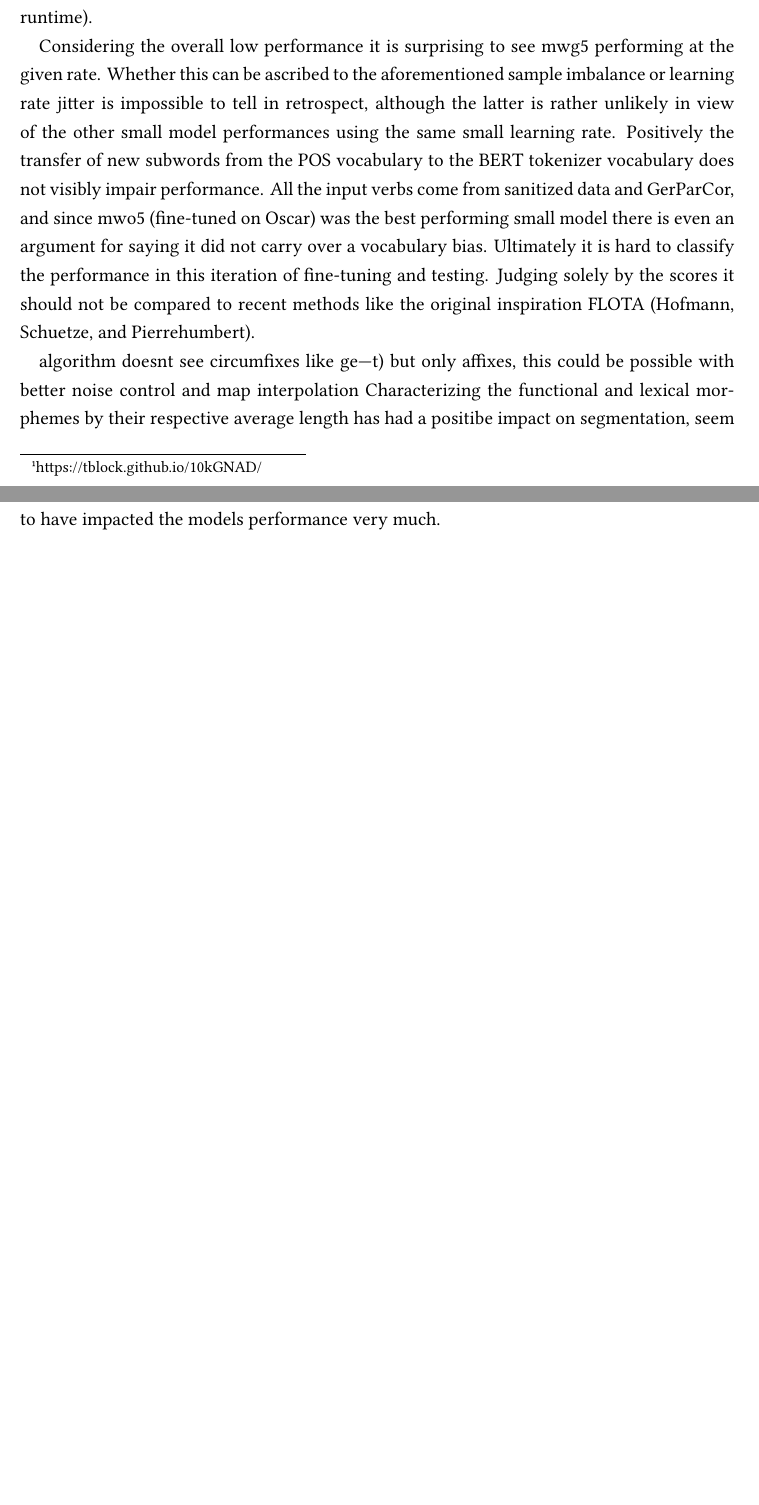
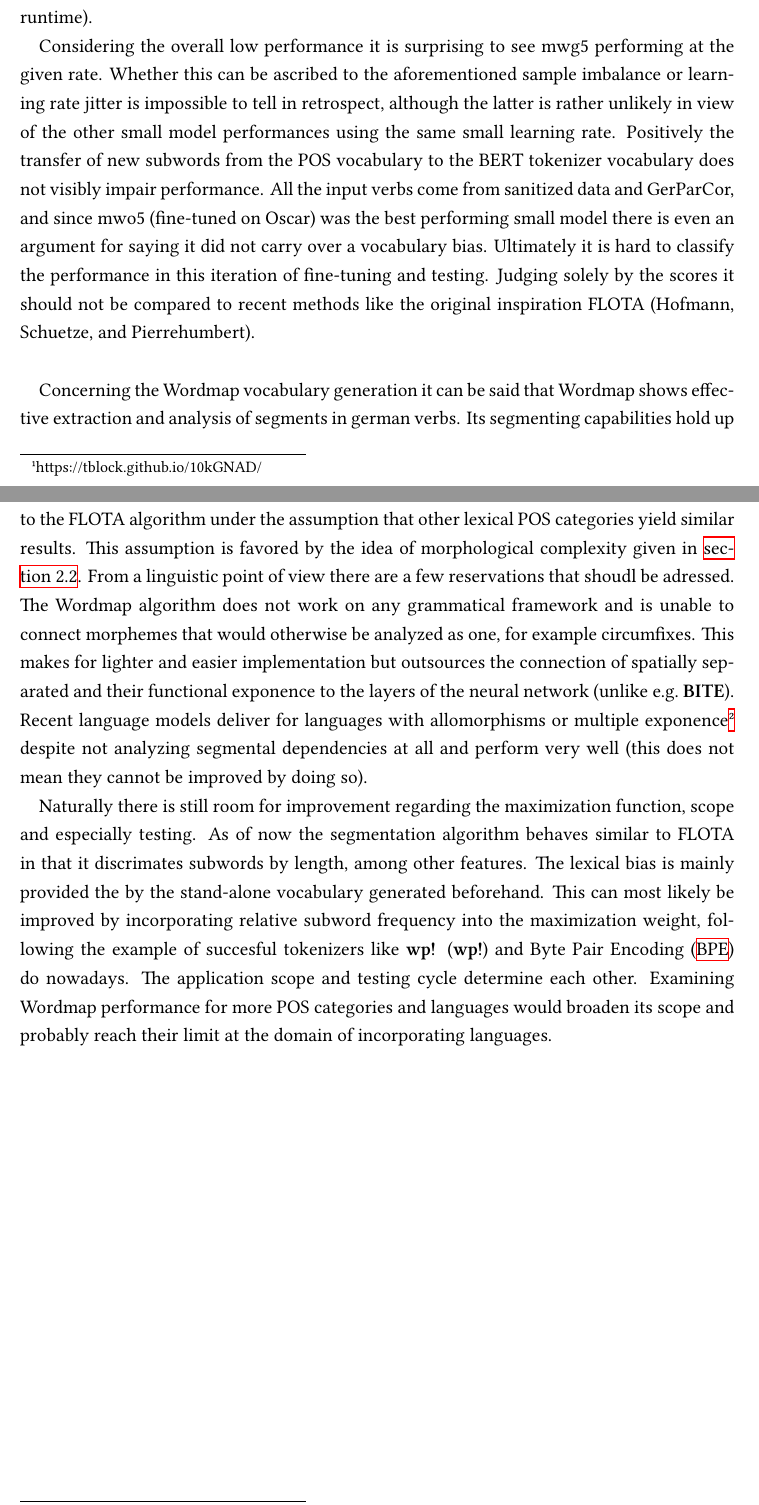
Before and after one commit to s2458588/BATex, a LaTeX thesis (src/main.tex, which reads src/05discussion.tex): two parts of pages 35 and 36 of 43, joined at a grey line, cut so that both start at the same text, the shorter picture padded with empty space. The pictures show the PDF file out/main.pdf that the author committed with the source.

Commit message:
Finised: Discussion

```diff
--- a/src/05discussion.tex
+++ b/src/05discussion.tex
@@ -14,7 +13,7 @@ However, there are enough accounts for outstanding performances in current machi
 \citeauthor{scalinglaws} provide an extensive study of model scaling stating that while larger models tend to be more sample-efficient, any of the factors computational capacity, model size and amount of data can compensate for the other ~\citeyear[3]{scalinglaws}.
 As a consequence the smaller models trained on Oscar and GerParCor should generally be able to achieve better scores than their evaluation indicates.
 
-The impact of modifying the tokenization on a single \ac{pos} category in masked language learning must be close to none.
+The impact of modifying the tokenization on a single \ac{pos} category in masked language learning must be close to none, given that the tasks do not explicitly focus on that category.
 In other endeavors ~\citeauthor{BITE} used the Penn Treebank to model each inflection with designated tokens instead of analyzing the textual surface form, showing that an improvement of WordPiece tokenization is morphologically augmentable with \ac{POS} ~\citeyear{BITE}.
 Their preceeding use of morphological concepts in language learning is found in their previous research through adversarial shifting of morphological paradigms to improve robustness of existing language models (~\cite[2927]{adversarialmorphin}).
 Implemening supporting processes for morphological modeling on an integral scale seems to be a condition for training impactful models.
@@ -36,8 +35,21 @@ Whether this can be ascribed to the aforementioned sample imbalance or learning
 Positively the transfer of new subwords from the POS vocabulary to the BERT tokenizer vocabulary does not visibly impair performance.
 All the input verbs come from sanitized data and GerParCor, and since mwo5 (fine-tuned on Oscar) was the best performing small model there is even an argument for saying it did not carry over a vocabulary bias.
 Ultimately it is hard to classify the performance in this iteration of fine-tuning and testing.
-Judging solely by the scores it should not be compared to recent methods like the original inspiration FLOTA (\citeauthor{FLOTA}).
+Judging solely by the scores it should not be compared to recent methods like the original inspiration FLOTA (\citeauthor{FLOTA}).\\
 
-Concerning the Wordmap vocabulary generation it can be said that
-algorithm doesnt see circumfixes like ge---t) but only affixes, this could be possible with better noise control and map interpolation
-Characterizing the functional and lexical morphemes by their respective average length has had a positibe impact on segmentation, seem to have impacted the models performance very much.
+
+Concerning the Wordmap vocabulary generation it can be said that Wordmap shows effective extraction and analysis of segments in german verbs.
+Its segmenting capabilities hold up to the FLOTA algorithm under the assumption that other lexical POS categories yield similar results.
+This assumption is favored by the idea of morphological complexity given in \autoref{sec:target-languages}.
+From a linguistic point of view there are a few reservations that shoudl be adressed.
+The Wordmap algorithm does not work on any grammatical framework and is unable to connect morphemes that would otherwise be analyzed as one, for example circumfixes.
+This makes for lighter and easier implementation but outsources the connection of spatially separated and their functional exponence to the layers of the neural network (unlike e.g.\ \textcite{BITE}).
+Recent language models deliver for languages with allomorphisms or multiple exponence\footnote{Brief summary on morphological exponence: https://home.uni-leipzig.de/jtrommer/netzwerk_antrag.pdf} despite not analyzing segmental dependencies at all and perform very well (this does not mean they cannot be improved by doing so).
+
+
+Naturally there is still room for improvement regarding the maximization function, scope and especially testing.
+As of now the segmentation algorithm behaves similar to FLOTA in that it discrimates subwords by length, among other features.
+The lexical bias is mainly provided the by the stand-alone vocabulary generated beforehand.
+This can most likely be improved by incorporating relative subword frequency into the maximization weight, following the example of succesful tokenizers like \ac{wp} and \ac{bpe} do nowadays.
+The application scope and testing cycle determine each other.
+Examining Wordmap performance for more POS categories and languages would broaden its scope and probably reach their limit at the domain of incorporating languages, at which point the method needs fundamental expansion.
```
Also changed, not shown: out/main.pdf, src/05discussion.tex (1 more changed lines), 5 other files.
